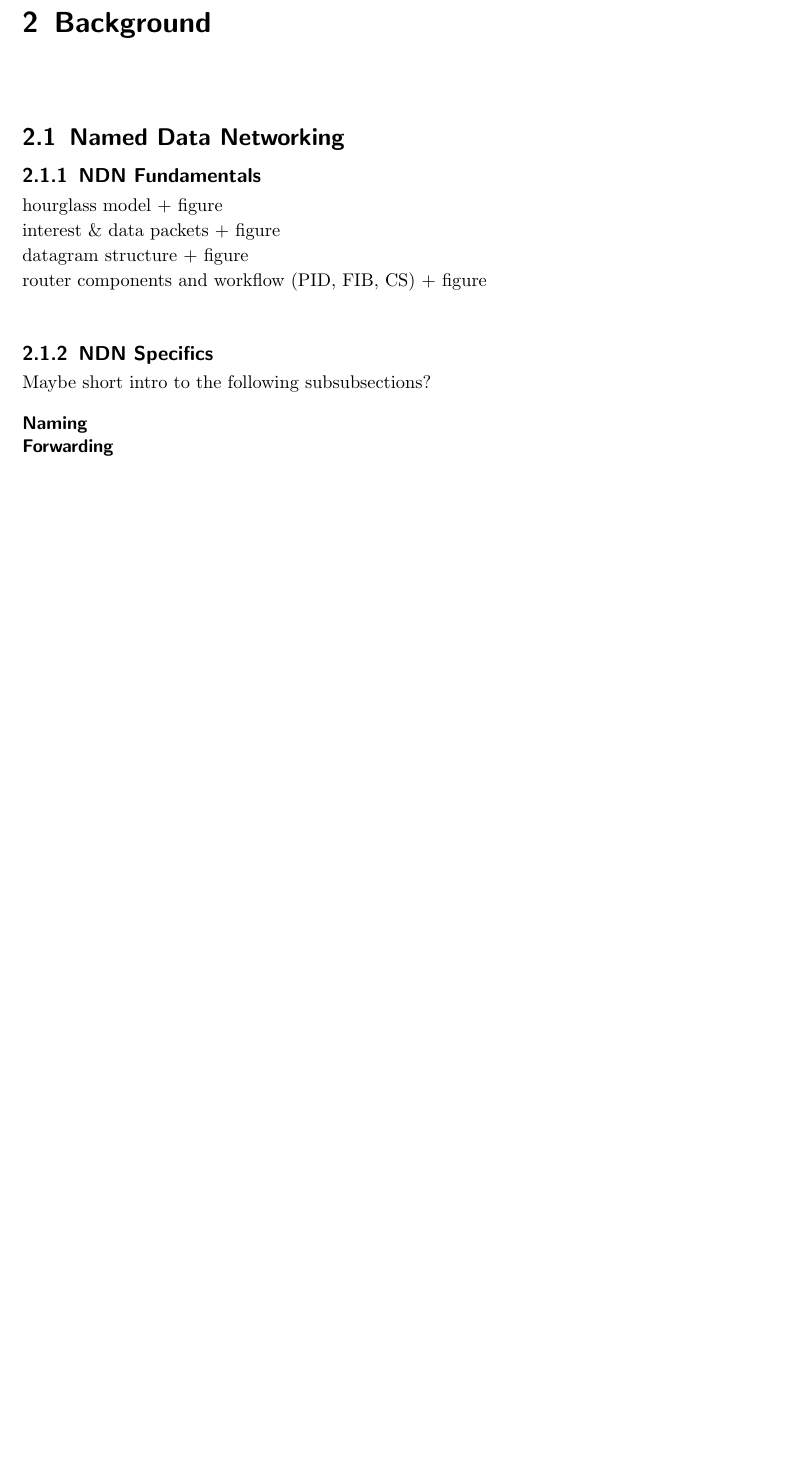
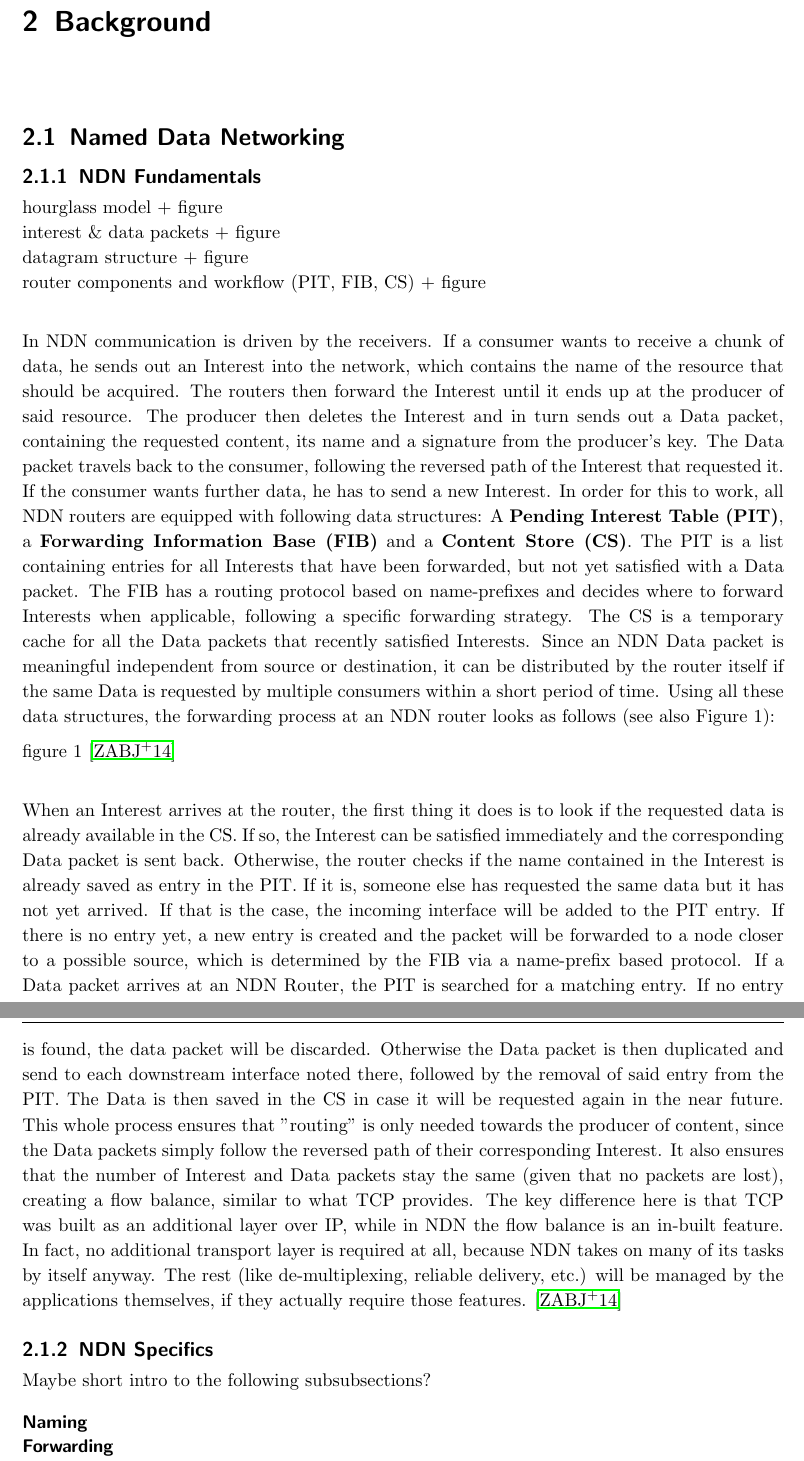
Before and after one commit to jujanda/master_thesis, a LaTeX thesis (thesis/thesis.tex, which reads thesis/background/background.tex): part of page 11 of 24 before the commit and two parts of pages 11 and 12 of 26 after it, the two joined at a grey line, cut so that both start at the same text, the shorter picture padded with empty space. Compiled offline with pdfLaTeX.

Commit message:
Minor changes (additional placeholder info)

```diff
--- a/thesis/background/background.tex
+++ b/thesis/background/background.tex
@@ -17,13 +17,13 @@
 hourglass model + figure \\
 interest \& data packets + figure \\
 datagram structure + figure \\
-router components and workflow (PID, FIB, CS) + figure \\
+router components and workflow (PIT, FIB, CS) + figure \\
 
-%In NDN communication is driven by the receivers. If a consumer wants to receive a chunk of data, he sends out an Interest into the network, which contains the name of the resource that should be acquired. The routers then forward the Interest until it ends up at the producer of said resource. The producer then deletes the Interest and in turn sends out a Data packet, containing the requested content, its name and a signature from the producer's key. The Data packet travels back to the consumer, following the reversed path of the Interest that requested it. If the consumer wants further data, he has to send a new Interest. In order for this to work, all NDN routers are equipped with following data structures: A \textbf{Pending Interest Table (PIT)}, a \textbf{Forwarding Information Base (FIB)} and a \textbf{Content Store (CS)}. The PIT is a list containing entries for all Interests that have been forwarded, but not yet satisfied with a Data packet. The FIB has a routing protocol based on name-prefixes and decides where to forward Interests when applicable, following a specific forwarding strategy. The CS is a temporary cache for all the Data packets that recently satisfied Interests. Since an NDN Data packet is meaningful independent from source or destination, it can be distributed by the router itself if the same Data is requested by multiple consumers within a short period of time. Using all these data structures, the forwarding process at an NDN router looks as follows (see also Figure 1):
-%
-%figure 1 \cite{ZABJ14} \\
-%
-%When an Interest arrives at the router, the first thing it does is to look if the requested data is already available in the CS. If so, the Interest can be satisfied immediately and the corresponding Data packet is sent back. Otherwise, the router checks if the name contained in the Interest is already saved as entry in the PIT. If it is, someone else has requested the same data but it has not yet arrived. If that is the case, the incoming interface will be added to the PIT entry. If there is no entry yet, a new entry is created and the packet will be forwarded to a node closer to a possible source, which is determined by the FIB via a name-prefix based protocol. If a Data packet arrives at an NDN Router, the PIT is searched for a matching entry. If no entry is found, the data packet will be discarded. Otherwise the Data packet is then duplicated and send to each downstream interface noted there, followed by the removal of said entry from the PIT. The Data is then saved in the CS in case it will be requested again in the near future. This whole process ensures that "routing" is only needed towards the producer of content, since the Data packets simply follow the reversed path of their corresponding Interest. It also ensures that the number of Interest and Data packets stay the same (given that no packets are lost), creating a flow balance, similar to what TCP provides. The key difference here is that TCP was built as an additional layer over IP, while in NDN the flow balance is an in-built feature. In fact, no additional transport layer is required at all, because NDN takes on many of its tasks by itself anyway. The rest (like de-multiplexing, reliable delivery, etc.) will be managed by the applications themselves, if they actually require those features. \cite{ZABJ14}
+In NDN communication is driven by the receivers. If a consumer wants to receive a chunk of data, he sends out an Interest into the network, which contains the name of the resource that should be acquired. The routers then forward the Interest until it ends up at the producer of said resource. The producer then deletes the Interest and in turn sends out a Data packet, containing the requested content, its name and a signature from the producer's key. The Data packet travels back to the consumer, following the reversed path of the Interest that requested it. If the consumer wants further data, he has to send a new Interest. In order for this to work, all NDN routers are equipped with following data structures: A \textbf{Pending Interest Table (PIT)}, a \textbf{Forwarding Information Base (FIB)} and a \textbf{Content Store (CS)}. The PIT is a list containing entries for all Interests that have been forwarded, but not yet satisfied with a Data packet. The FIB has a routing protocol based on name-prefixes and decides where to forward Interests when applicable, following a specific forwarding strategy. The CS is a temporary cache for all the Data packets that recently satisfied Interests. Since an NDN Data packet is meaningful independent from source or destination, it can be distributed by the router itself if the same Data is requested by multiple consumers within a short period of time. Using all these data structures, the forwarding process at an NDN router looks as follows (see also Figure 1):
+
+figure 1 \cite{ZABJ14} \\
+
+When an Interest arrives at the router, the first thing it does is to look if the requested data is already available in the CS. If so, the Interest can be satisfied immediately and the corresponding Data packet is sent back. Otherwise, the router checks if the name contained in the Interest is already saved as entry in the PIT. If it is, someone else has requested the same data but it has not yet arrived. If that is the case, the incoming interface will be added to the PIT entry. If there is no entry yet, a new entry is created and the packet will be forwarded to a node closer to a possible source, which is determined by the FIB via a name-prefix based protocol. If a Data packet arrives at an NDN Router, the PIT is searched for a matching entry. If no entry is found, the data packet will be discarded. Otherwise the Data packet is then duplicated and send to each downstream interface noted there, followed by the removal of said entry from the PIT. The Data is then saved in the CS in case it will be requested again in the near future. This whole process ensures that "routing" is only needed towards the producer of content, since the Data packets simply follow the reversed path of their corresponding Interest. It also ensures that the number of Interest and Data packets stay the same (given that no packets are lost), creating a flow balance, similar to what TCP provides. The key difference here is that TCP was built as an additional layer over IP, while in NDN the flow balance is an in-built feature. In fact, no additional transport layer is required at all, because NDN takes on many of its tasks by itself anyway. The rest (like de-multiplexing, reliable delivery, etc.) will be managed by the applications themselves, if they actually require those features. \cite{ZABJ14}
 
 
 %-----------------------------------------------------------------------------------------------------------------------------------------
```
Also changed, not shown: 9 other files.
